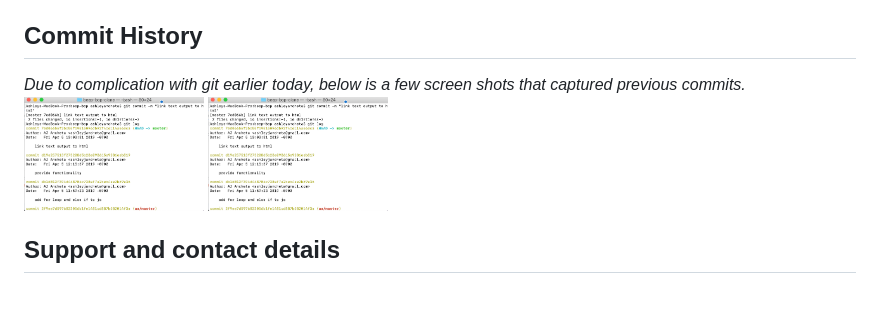
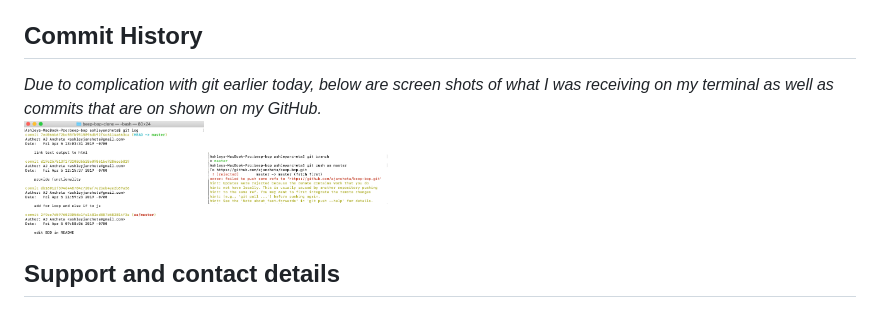
Before and after one commit to ajancheta/beep-boop, a Markdown page: README.md, the part around the change. GitHub-like rendering; pictures changed too: img/img1.png, img/img2.png.

Commit message:
edit readme and add new images in commit history section

```diff
--- a/README.md
+++ b/README.md
@@ -29,9 +29,9 @@ _There are no known bugs._
 
 ## Commit History
 
-_Due to complication with git earlier today, below is a few screen shots that captured previous commits._
+_Due to complication with git earlier today, below are screen shots of what I was receiving on my terminal as well as commits that are on shown on my GitHub.<br>_
 <img src="img/img1.png" width="180" height="120" alt="Screenshot1">
-<img src="img/img1.png" width="180" height="120" alt="Screenshot2">
+<img src="img/img2.png" width="180" height="50" alt="Screenshot2">
 
 ## Support and contact details
 
```
Also changed, not shown: 1 other file.
